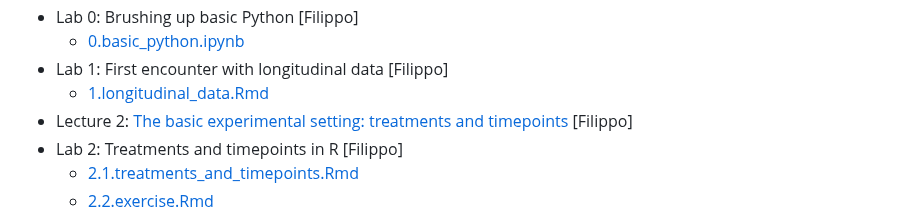
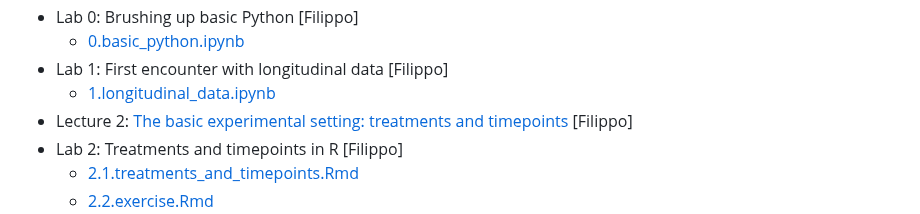
Before and after one commit to filippob/longitudinal_data_analysis, a Markdown page: README.md, the part around the change. Rendered like a GitHub page.

```diff
--- a/README.md
+++ b/README.md
@@ -20,7 +20,7 @@ As a general rule, we'll have a longer break (30 minutes) at about 16:30-17:00 a
 - Lab 0: Brushing up basic Python [Filippo]
     - [0.basic_python.ipynb](day_1/0.basic_python.ipynb)
 - Lab 1: First encounter with longitudinal data [Filippo]
-    - [1.longitudinal_data.Rmd](day_1/1.longitudinal_data.ipynb)
+    - [1.longitudinal_data.ipynb](day_1/1.longitudinal_data.ipynb)
 - Lecture 2: [The basic experimental setting: treatments and timepoints](slides/2.treatments_and_timepoints.pdf) [Filippo]
 - Lab 2: Treatments and timepoints in R [Filippo]
     - [2.1.treatments_and_timepoints.Rmd](day_1/2.1.treatments_and_timepoints.Rmd)
```
